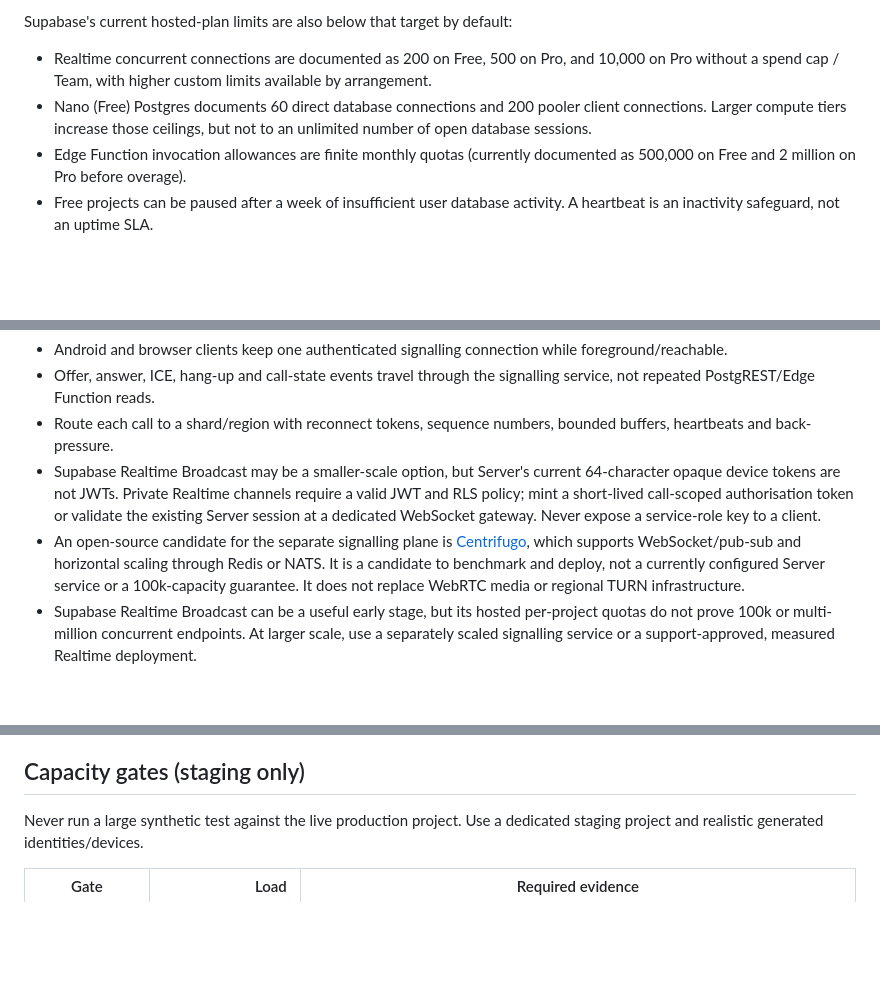
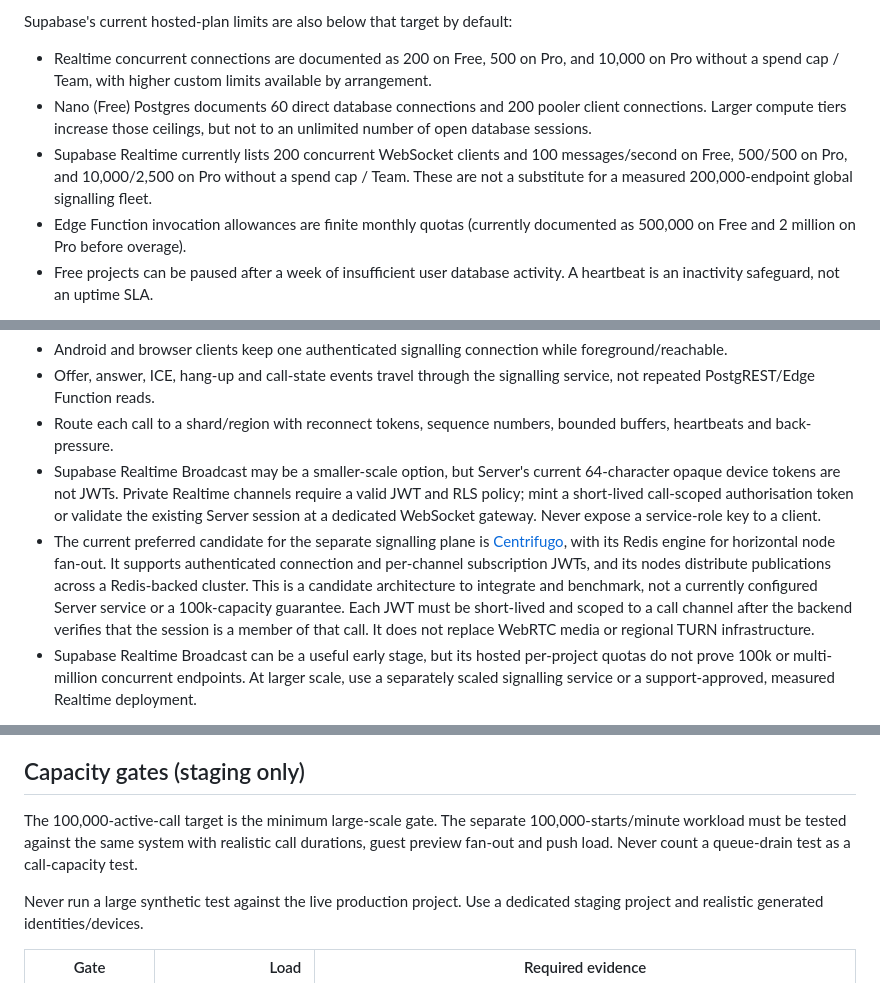
Before and after one commit to 28royalpapi/Server_platform-, a Markdown page: docs/scaling-and-capacity.md, 3 parts joined by grey strips. Rendered like a GitHub page; blank space fills up the shorter version.

```diff
--- a/docs/scaling-and-capacity.md
+++ b/docs/scaling-and-capacity.md
@@ -19,6 +33,7 @@
 Supabase's current hosted-plan limits are also below that target by default:
 - Realtime concurrent connections are documented as 200 on Free, 500 on Pro, and 10,000 on Pro without a spend cap / Team, with higher custom limits available by arrangement.
 - Nano (Free) Postgres documents 60 direct database connections and 200 pooler client connections. Larger compute tiers increase those ceilings, but not to an unlimited number of open database sessions.
+- Supabase Realtime currently lists 200 concurrent WebSocket clients and 100 messages/second on Free, 500/500 on Pro, and 10,000/2,500 on Pro without a spend cap / Team. These are not a substitute for a measured 200,000-endpoint global signalling fleet.
 - Edge Function invocation allowances are finite monthly quotas (currently documented as 500,000 on Free and 2 million on Pro before overage).
 - Free projects can be paused after a week of insufficient user database activity. A heartbeat is an inactivity safeguard, not an uptime SLA.
 
@@ -37,7 +52,7 @@ Supabase's current hosted-plan limits are also below that target by default:
 - Offer, answer, ICE, hang-up and call-state events travel through the signalling service, not repeated PostgREST/Edge Function reads.
 - Route each call to a shard/region with reconnect tokens, sequence numbers, bounded buffers, heartbeats and back-pressure.
 - Supabase Realtime Broadcast may be a smaller-scale option, but Server's current 64-character opaque device tokens are not JWTs. Private Realtime channels require a valid JWT and RLS policy; mint a short-lived call-scoped authorisation token or validate the existing Server session at a dedicated WebSocket gateway. Never expose a service-role key to a client.
-- An open-source candidate for the separate signalling plane is [Centrifugo](https://github.com/centrifugal/centrifugo), which supports WebSocket/pub-sub and horizontal scaling through Redis or NATS. It is a candidate to benchmark and deploy, not a currently configured Server service or a 100k-capacity guarantee. It does not replace WebRTC media or regional TURN infrastructure.
+- The current preferred candidate for the separate signalling plane is [Centrifugo](https://github.com/centrifugal/centrifugo), with its Redis engine for horizontal node fan-out. It supports authenticated connection and per-channel subscription JWTs, and its nodes distribute publications across a Redis-backed cluster. This is a candidate architecture to integrate and benchmark, not a currently configured Server service or a 100k-capacity guarantee. Each JWT must be short-lived and scoped to a call channel after the backend verifies that the session is a member of that call. It does not replace WebRTC media or regional TURN infrastructure.
 - Supabase Realtime Broadcast can be a useful early stage, but its hosted per-project quotas do not prove 100k or multi-million concurrent endpoints. At larger scale, use a separately scaled signalling service or a support-approved, measured Realtime deployment.
 
 **Media plane — WebRTC**
@@ -69,6 +84,8 @@ Supabase's current hosted-plan limits are also below that target by default:
 
 ## Capacity gates (staging only)
 
+The 100,000-active-call target is the minimum large-scale gate. The separate 100,000-starts/minute workload must be tested against the same system with realistic call durations, guest preview fan-out and push load. Never count a queue-drain test as a call-capacity test.
+
 Never run a large synthetic test against the live production project. Use a dedicated staging project and realistic generated identities/devices.
 
 | Gate | Load | Required evidence |
```
Also changed, not shown: other parts of docs/scaling-and-capacity.md (+18 -2 lines).
